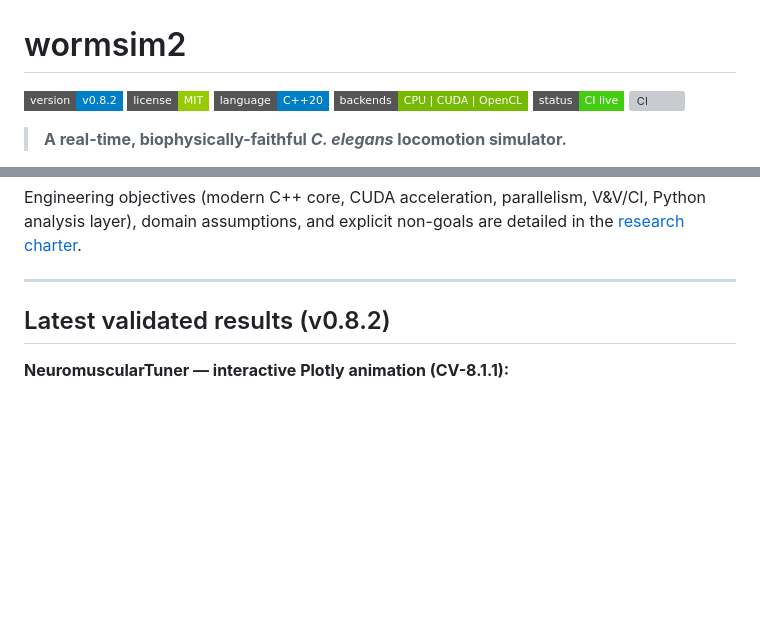
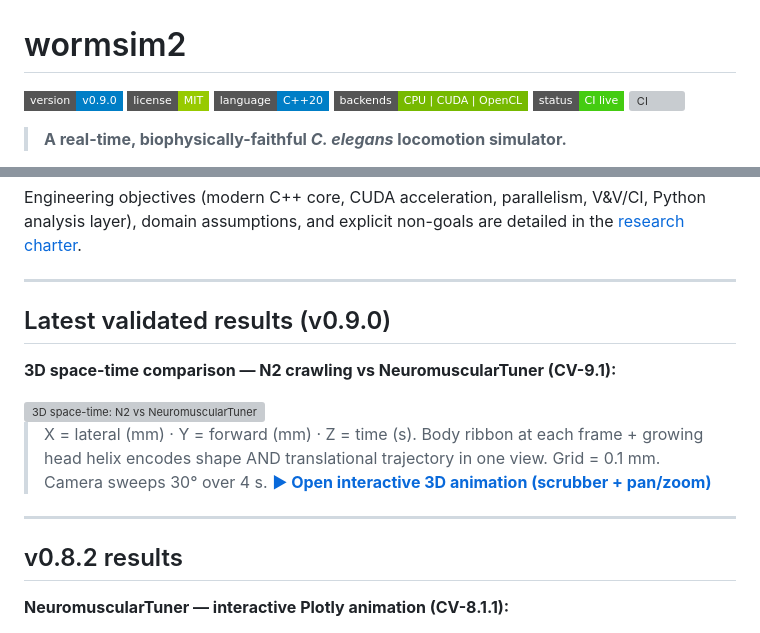
Before and after one commit to VahidGh/wormsim2, a Markdown page: README.md, 2 parts joined by grey strips. GitHub-like rendering; badges without logos; blank space fills up the shorter version; grey boxes are pictures that could not be loaded.

```diff
--- a/README.md
+++ b/README.md
@@ -1,6 +1,6 @@
 # wormsim2
 
-[![Version](https://img.shields.io/badge/version-v0.8.2-blue?style=flat-square)](CHANGELOG.md)
+[![Version](https://img.shields.io/badge/version-v0.9.0-blue?style=flat-square)](CHANGELOG.md)
 [![License](https://img.shields.io/badge/license-MIT-green?style=flat-square)](LICENSE)
 [![Language](https://img.shields.io/badge/language-C%2B%2B20-blue?style=flat-square)](src/cpp/)
 [![Backends](https://img.shields.io/badge/backends-CPU%20%7C%20CUDA%20%7C%20OpenCL-76b900?style=flat-square)](docs/research/00-motivation-objectives-related-work.md)
@@ -50,7 +50,18 @@ analysis layer), domain assumptions, and explicit non-goals are detailed in the
 
 ---
 
-## Latest validated results (v0.8.2)
+## Latest validated results (v0.9.0)
+
+**3D space-time comparison — N2 crawling vs NeuromuscularTuner (CV-9.1):**
+
+<img src="docs/images/v090_n2_vs_cel_3d.gif" width="900" alt="3D space-time: N2 vs NeuromuscularTuner — X=lateral, Y=forward, Z=time"/>
+
+> X = lateral (mm) · Y = forward (mm) · Z = time (s). Body ribbon at each frame + growing head helix encodes shape AND translational trajectory in one view. Grid = 0.1 mm. Camera sweeps 30° over 4 s.
+> [**▶ Open interactive 3D animation (scrubber + pan/zoom)**](docs/images/v090_n2_vs_cel_3d.html)
+
+---
+
+## v0.8.2 results
 
 **NeuromuscularTuner — interactive Plotly animation (CV-8.1.1):**
 
```
Also changed, not shown: CHANGELOG.md (+17 -1 lines), docs/file-registry.md (+3 -0 lines), docs/images/v090_n2_vs_cel_3d.png (added), 6 other files.
